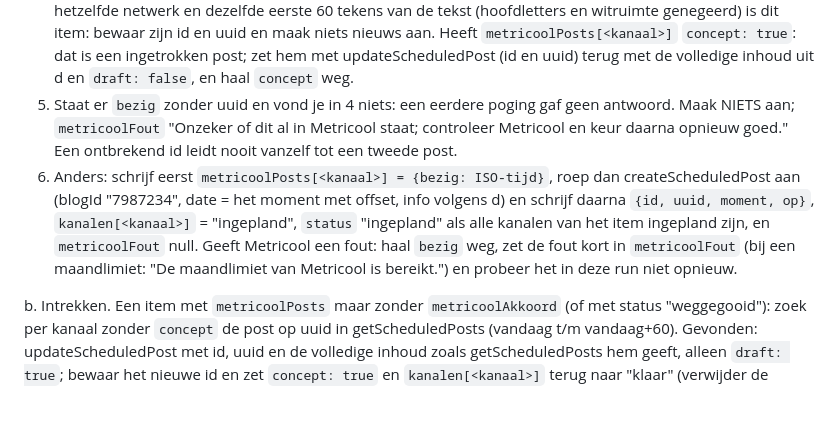
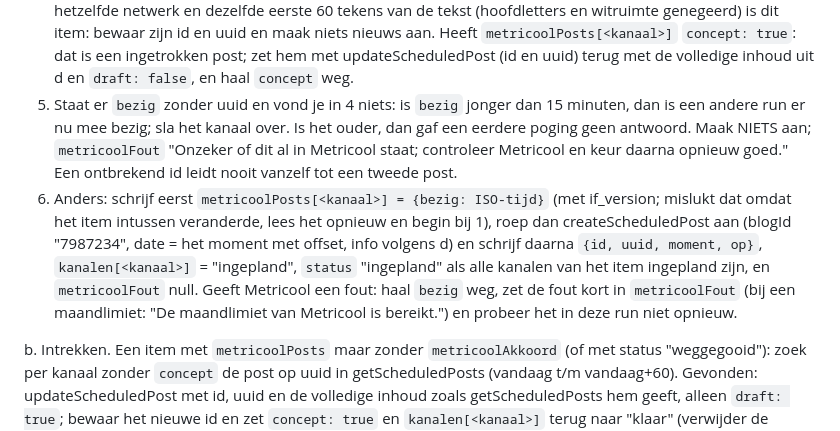
Before and after one commit to buursinkhans/jouwhockeystick, a Markdown page: docs/marketing/social-planner.md, the part around the change. Drawn GitHub-style; blank space fills up the shorter version.

Commit message:
Social-planner STAP 5: kanaal overslaan als een andere run er net mee bezig is
Co-Authored-By: Claude Opus 5.5 <noreply@anthropic.com>

```diff
--- a/docs/marketing/social-planner.md
+++ b/docs/marketing/social-planner.md
@@ -88,8 +88,8 @@ a. Inplannen. Voor elk item met `metricoolAkkoord.op` en `metricoolAkkoord.media
 2. Ligt het moment minder dan 15 minuten in de toekomst: niet inplannen; `metricoolFout` "Het moment is voorbij; trek de goedkeuring in, kies een nieuwe datum en keur opnieuw goed."
 3. Ontbreekt een url die het kanaal nodig heeft (zie de tabel in d): niet inplannen; `metricoolFout` "Beeld of video ontbreekt; trek de goedkeuring in en keur opnieuw goed."
 4. Lees getScheduledPosts van de datum (extendedRange true). Een Metricool-post met dezelfde datum, hetzelfde netwerk en dezelfde eerste 60 tekens van de tekst (hoofdletters en witruimte genegeerd) is dit item: bewaar zijn id en uuid en maak niets nieuws aan. Heeft `metricoolPosts[<kanaal>]` `concept: true`: dat is een ingetrokken post; zet hem met updateScheduledPost (id en uuid) terug met de volledige inhoud uit d en `draft: false`, en haal `concept` weg.
-5. Staat er `bezig` zonder uuid en vond je in 4 niets: een eerdere poging gaf geen antwoord. Maak NIETS aan; `metricoolFout` "Onzeker of dit al in Metricool staat; controleer Metricool en keur daarna opnieuw goed." Een ontbrekend id leidt nooit vanzelf tot een tweede post.
-6. Anders: schrijf eerst `metricoolPosts[<kanaal>] = {bezig: ISO-tijd}`, roep dan createScheduledPost aan (blogId "7987234", date = het moment met offset, info volgens d) en schrijf daarna `{id, uuid, moment, op}`, `kanalen[<kanaal>]` = "ingepland", `status` "ingepland" als alle kanalen van het item ingepland zijn, en `metricoolFout` null. Geeft Metricool een fout: haal `bezig` weg, zet de fout kort in `metricoolFout` (bij een maandlimiet: "De maandlimiet van Metricool is bereikt.") en probeer het in deze run niet opnieuw.
+5. Staat er `bezig` zonder uuid en vond je in 4 niets: is `bezig` jonger dan 15 minuten, dan is een andere run er nu mee bezig; sla het kanaal over. Is het ouder, dan gaf een eerdere poging geen antwoord. Maak NIETS aan; `metricoolFout` "Onzeker of dit al in Metricool staat; controleer Metricool en keur daarna opnieuw goed." Een ontbrekend id leidt nooit vanzelf tot een tweede post.
+6. Anders: schrijf eerst `metricoolPosts[<kanaal>] = {bezig: ISO-tijd}` (met if_version; mislukt dat omdat het item intussen veranderde, lees het opnieuw en begin bij 1), roep dan createScheduledPost aan (blogId "7987234", date = het moment met offset, info volgens d) en schrijf daarna `{id, uuid, moment, op}`, `kanalen[<kanaal>]` = "ingepland", `status` "ingepland" als alle kanalen van het item ingepland zijn, en `metricoolFout` null. Geeft Metricool een fout: haal `bezig` weg, zet de fout kort in `metricoolFout` (bij een maandlimiet: "De maandlimiet van Metricool is bereikt.") en probeer het in deze run niet opnieuw.
 
 b. Intrekken. Een item met `metricoolPosts` maar zonder `metricoolAkkoord` (of met status "weggegooid"): zoek per kanaal zonder `concept` de post op uuid in getScheduledPosts (vandaag t/m vandaag+60). Gevonden: updateScheduledPost met id, uuid en de volledige inhoud zoals getScheduledPosts hem geeft, alleen `draft: true`; bewaar het nieuwe id en zet `concept: true` en `kanalen[<kanaal>]` terug naar "klaar" (verwijder de sleutel). Niet gevonden en het moment is voorbij: zet het kanaal op "geplaatst" en `metricoolFout` "Was al geplaatst; intrekken kon niet meer."
 
```
